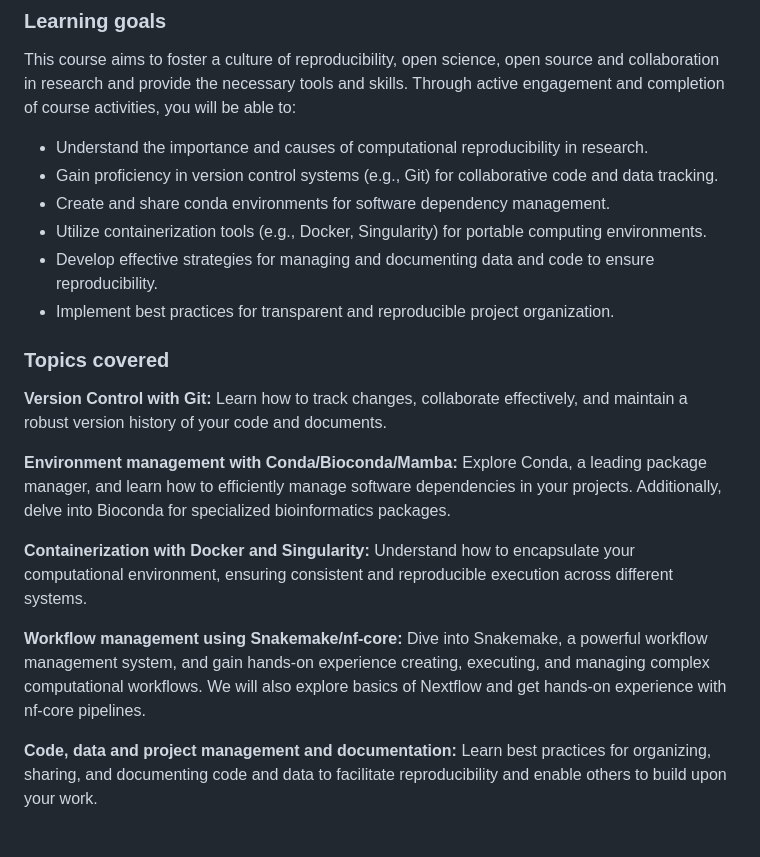
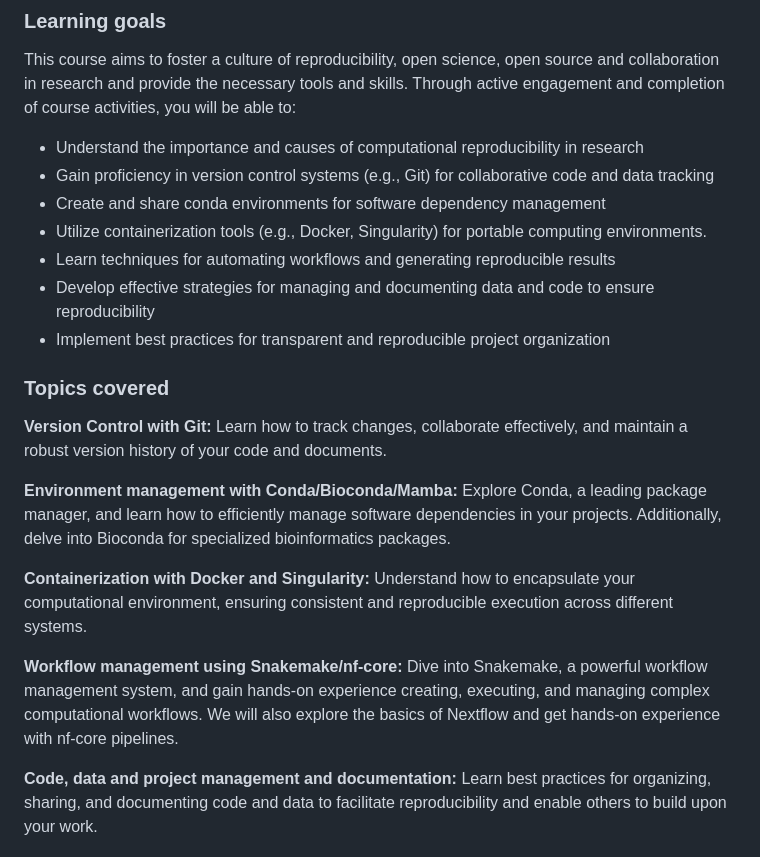
Before and after one commit to asntech/bios259-w24, a Markdown page: README.md, the part around the change. Rendered like a GitHub page.

Commit message:
Updated learning goals
Added learning goal for workflows module

```diff
--- a/README.md
+++ b/README.md
@@ -8,12 +8,14 @@ This mini-course is designed to equip graduate students and postdocs with essent
 ### Learning goals
 
 This course aims to foster a culture of reproducibility, open science, open source and collaboration in research and provide the necessary tools and skills. Through active engagement and completion of course activities, you will be able to:
-- Understand the importance and causes of computational reproducibility in research.
-- Gain proficiency in version control systems (e.g., Git) for collaborative code and data tracking.
-- Create and share conda environments for software dependency management.
+
+- Understand the importance and causes of computational reproducibility in research
+- Gain proficiency in version control systems (e.g., Git) for collaborative code and data tracking
+- Create and share conda environments for software dependency management
 - Utilize containerization tools (e.g., Docker, Singularity) for portable computing environments.
-- Develop effective strategies for managing and documenting data and code to ensure reproducibility.
-- Implement best practices for transparent and reproducible project organization.
+- Learn techniques for automating workflows and generating reproducible results
+- Develop effective strategies for managing and documenting data and code to ensure reproducibility
+- Implement best practices for transparent and reproducible project organization
 
 ### Topics covered
 
@@ -25,7 +27,7 @@ This course aims to foster a culture of reproducibility, open science, open sour
 Understand how to encapsulate your computational environment, ensuring consistent and reproducible execution across different systems.
 
 **Workflow management using Snakemake/nf-core:**
-Dive into Snakemake, a powerful workflow management system, and gain hands-on experience creating, executing, and managing complex computational workflows. We will also explore basics of Nextflow and get hands-on experience with nf-core pipelines.
+Dive into Snakemake, a powerful workflow management system, and gain hands-on experience creating, executing, and managing complex computational workflows. We will also explore the basics of Nextflow and get hands-on experience with nf-core pipelines.
 
 **Code, data and project management and documentation:**
 Learn best practices for organizing, sharing, and documenting code and data to facilitate reproducibility and enable others to build upon your work.
```
